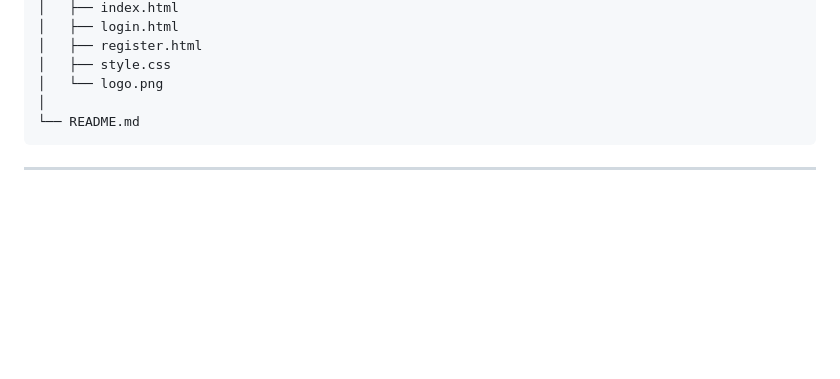
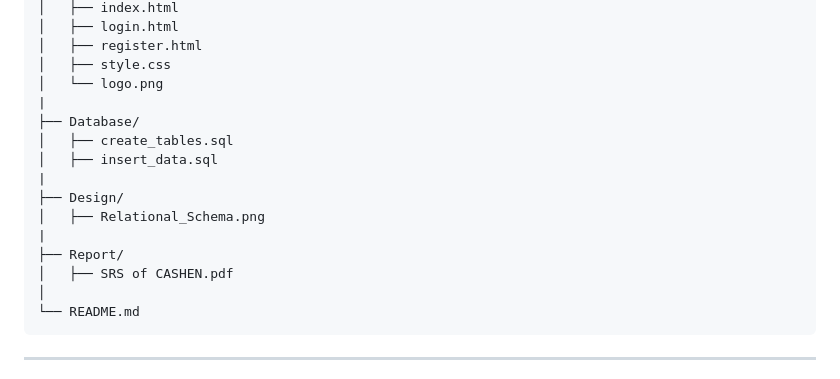
Before and after one commit to ChetanSenta/Cashen, a Markdown page: README.md, the part around the change. Drawn GitHub-style; blank space fills up the shorter version.

````diff
--- a/README.md
+++ b/README.md
@@ -52,6 +52,16 @@ CASHEN/
 │   ├── register.html
 │   ├── style.css
 │   └── logo.png
+|
+├── Database/
+│   ├── create_tables.sql
+│   ├── insert_data.sql
+|
+├── Design/
+│   ├── Relational_Schema.png
+|
+├── Report/
+│   ├── SRS of CASHEN.pdf
 │
 └── README.md
 ```
````
